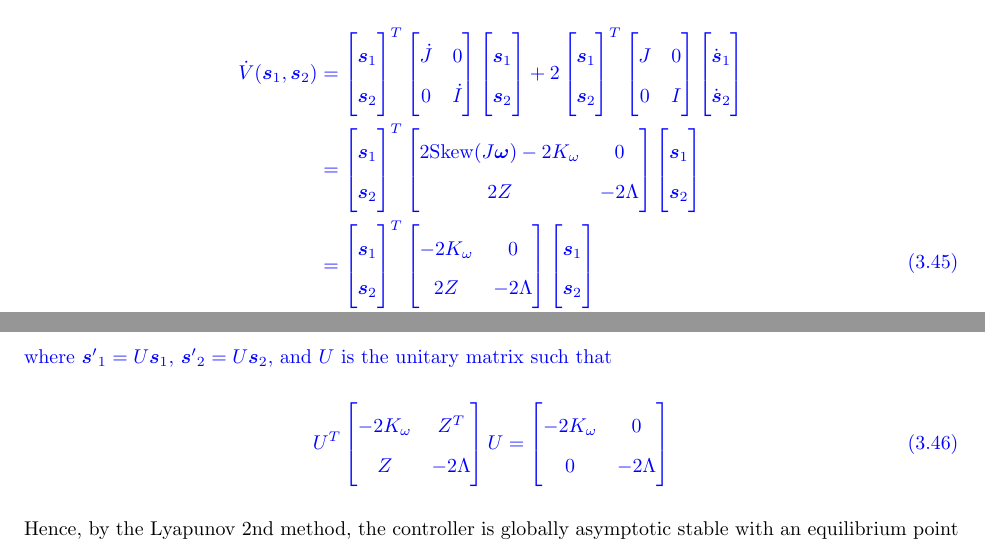
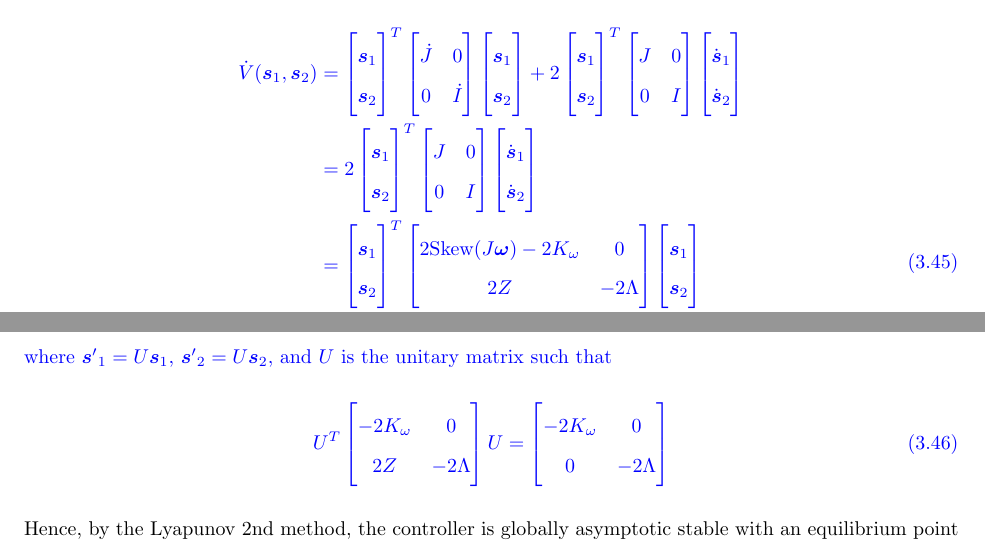
Before and after one commit to dtbinh/ms_thesis, a LaTeX thesis (thesis.tex, which reads inner_loop.tex): two parts of pages 42 and 43 of 83, joined at a grey line, cut so that both start at the same text. Compiled offline with pdfLaTeX.

Commit message:
little revision

```diff
--- a/inner_loop.tex
+++ b/inner_loop.tex
@@ -480,20 +480,20 @@ J & 0 \\
 \dot{\boldsymbol s}_1 \\
 \dot{\boldsymbol s}_2
 \end{bmatrix} \\
-% & =
-%  2
-% \begin{bmatrix}
-% {\boldsymbol s}_1 \\
-% {\boldsymbol s}_2
-% \end{bmatrix} ^{T}
-% \begin{bmatrix}
-% J & 0 \\
-% 0 & I
-% \end{bmatrix}
-% \begin{bmatrix}
-% \dot{\boldsymbol s}_1 \\
-% \dot{\boldsymbol s}_2
-% \end{bmatrix} \\
+& =
+2
+\begin{bmatrix}
+{\boldsymbol s}_1 \\
+{\boldsymbol s}_2
+\end{bmatrix} ^{T}
+\begin{bmatrix}
+J & 0 \\
+0 & I
+\end{bmatrix}
+\begin{bmatrix}
+\dot{\boldsymbol s}_1 \\
+\dot{\boldsymbol s}_2
+\end{bmatrix} \\
 & =
 \begin{bmatrix}
 {\boldsymbol s}_1 \\
@@ -535,4 +523,3 @@ Z &  -2 \Lambda
-\end{bmatrix}\\
 & =  - 2 {{\boldsymbol{s}'}_1}^{T} K_{\omega} {\boldsymbol{s}'}_1 - 2 {{\boldsymbol{s}'}_2}^{T} \Lambda {\boldsymbol{s}'}_2\\
 & < 0 \\
 \end{aligned}
@@ -542,8 +529,8 @@ where \({\boldsymbol s'}_1 = U {\boldsymbol s}_1 \), \({\boldsymbol s'}_2 = U {\
 \begin{aligned}
 U^{T}
 \begin{bmatrix}
-- 2K_{\omega} & Z^{T} \\
-Z &  -2 \Lambda
+- 2K_{\omega} & 0 \\
+2Z &  -2 \Lambda
 \end{bmatrix}
 U
 =
```
Also changed, not shown: inner_loop.tex (12 more changed lines).
